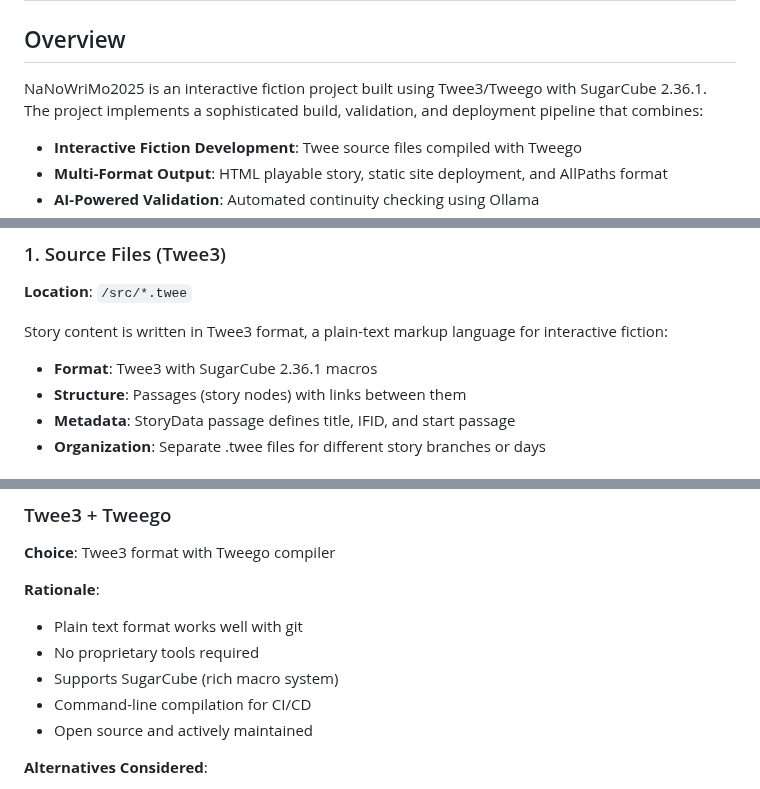
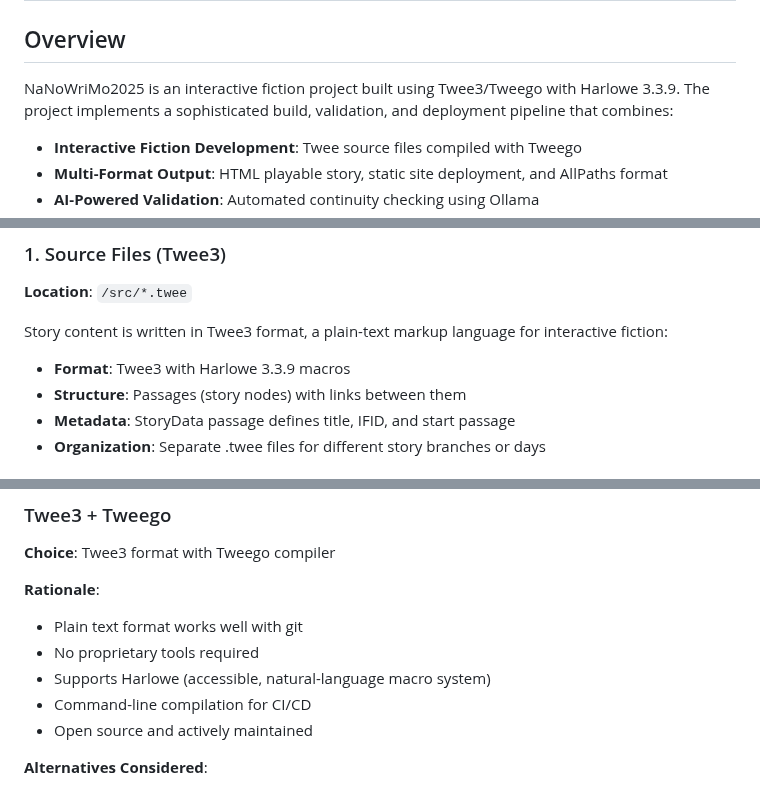
Before and after one commit to michaelansel/NaNoWriMo2025, a Markdown page: ARCHITECTURE.md, 3 parts joined by grey strips. Drawn GitHub-style.

```diff
--- a/ARCHITECTURE.md
+++ b/ARCHITECTURE.md
@@ -2,7 +2,7 @@
 
 ## Overview
 
-NaNoWriMo2025 is an interactive fiction project built using Twee3/Tweego with SugarCube 2.36.1. The project implements a sophisticated build, validation, and deployment pipeline that combines:
+NaNoWriMo2025 is an interactive fiction project built using Twee3/Tweego with Harlowe 3.3.9. The project implements a sophisticated build, validation, and deployment pipeline that combines:
 
 - **Interactive Fiction Development**: Twee source files compiled with Tweego
 - **Multi-Format Output**: HTML playable story, static site deployment, and AllPaths format
@@ -18,7 +18,7 @@ NaNoWriMo2025 is an interactive fiction project built using Twee3/Tweego with Su
 
 Story content is written in Twee3 format, a plain-text markup language for interactive fiction:
 
-- **Format**: Twee3 with SugarCube 2.36.1 macros
+- **Format**: Twee3 with Harlowe 3.3.9 macros
 - **Structure**: Passages (story nodes) with links between them
 - **Metadata**: StoryData passage defines title, IFID, and start passage
 - **Organization**: Separate .twee files for different story branches or days
@@ -436,7 +436,7 @@ python3 continuity-webhook.py  # Run webhook service locally
 **Rationale**:
 - Plain text format works well with git
 - No proprietary tools required
-- Supports SugarCube (rich macro system)
+- Supports Harlowe (accessible, natural-language macro system)
 - Command-line compilation for CI/CD
 - Open source and actively maintained
 
```
Also changed, not shown: STANDARDS.md (+8 -8 lines), architecture/001-allpaths-format.md (+1 -1 lines).
